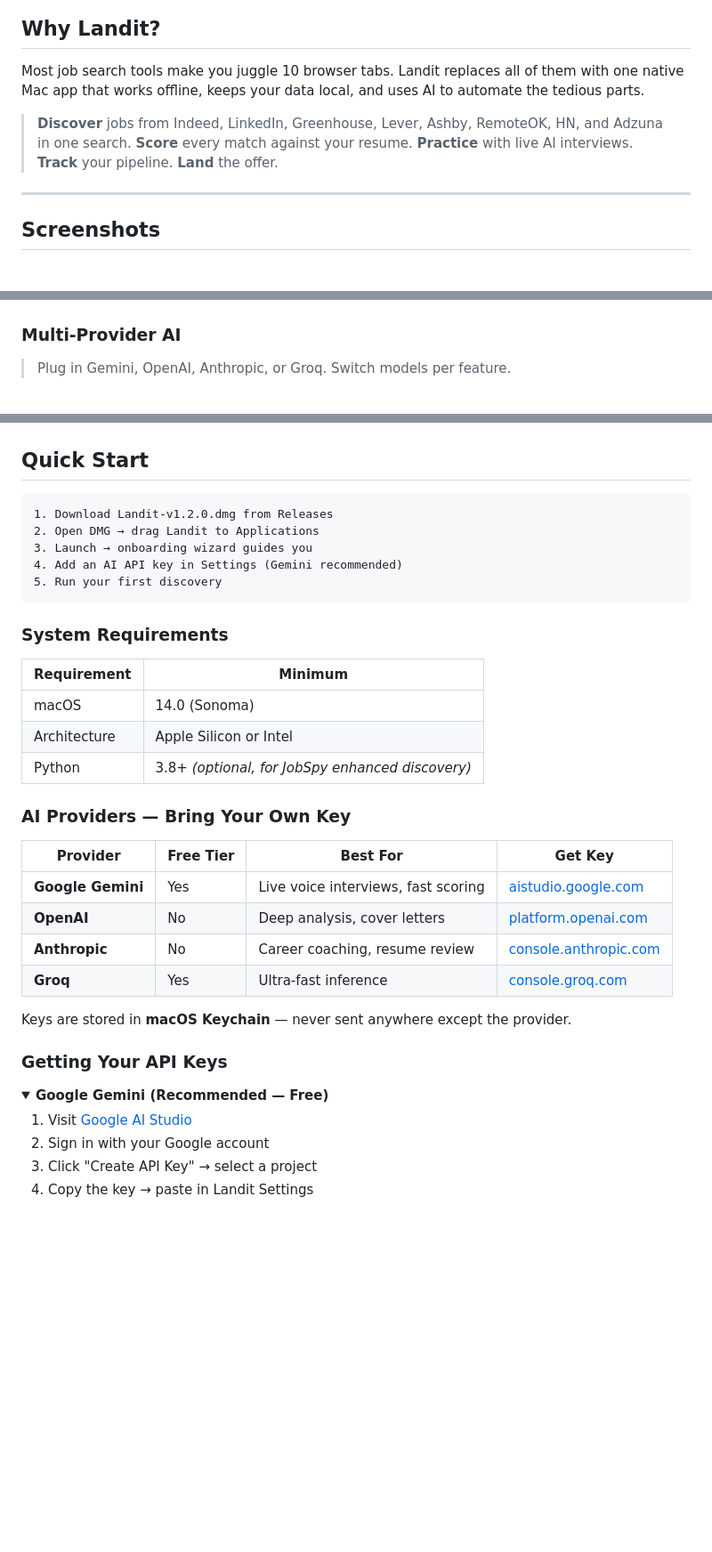
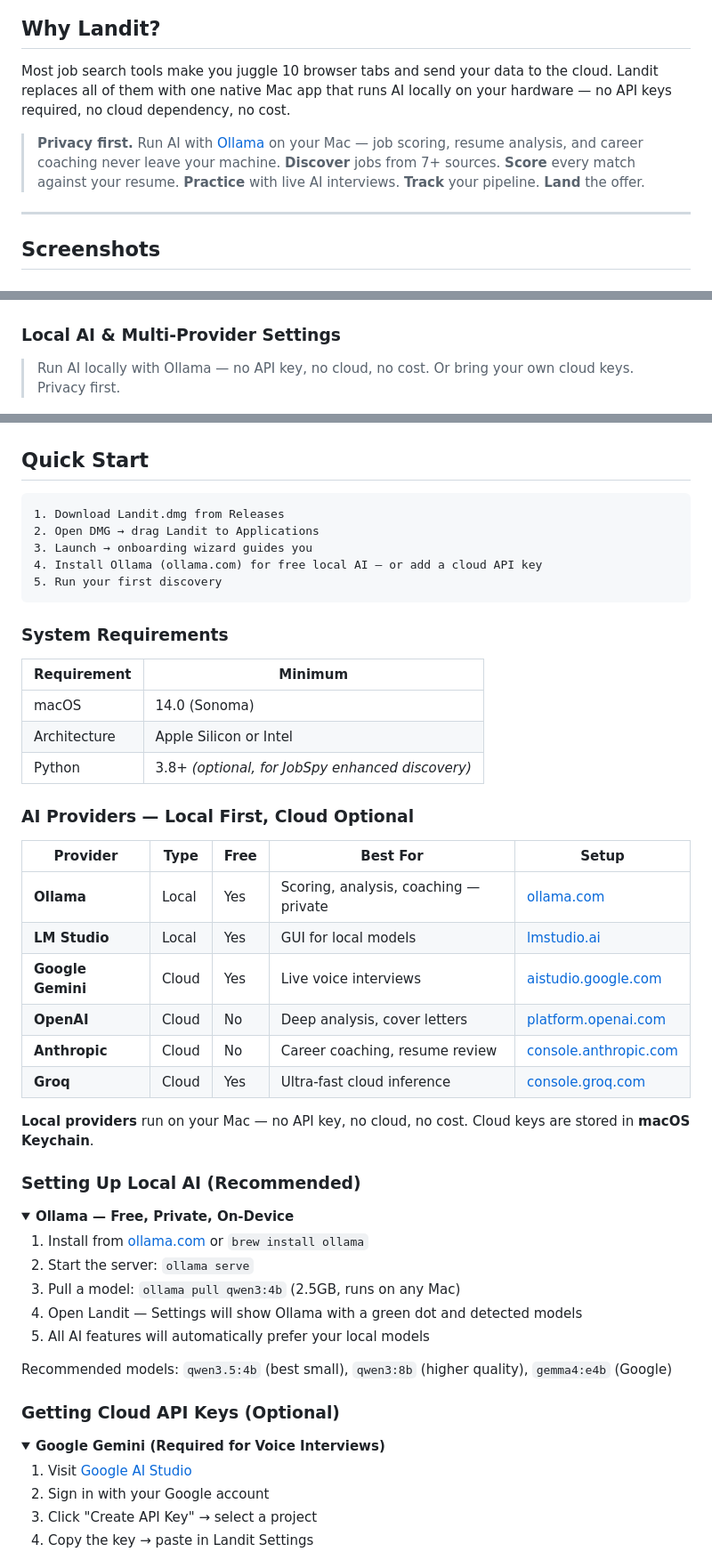
Before and after one commit to humancto/landit-releases, a Markdown page: README.md, 3 parts joined by grey strips. Shown at 89% size. Rendered like a GitHub page; folded sections open; blank space fills up the shorter version.

Commit message:
docs: Privacy First / Local AI messaging in README for v2.2.1
- Ollama + LM Studio first in provider table (LOCAL badge)
- Privacy-first tagline in header badges
- Local AI setup section before cloud API keys
- Updated Quick Start to mention Ollama first
- Updated screenshots section titles

Co-Authored-By: Claude Opus 4.6 <noreply@anthropic.com>

````diff
--- a/README.md
+++ b/README.md
@@ -32,9 +32,9 @@ Find jobs. Ace interviews. Track everything. Land the offer.
 
 ## Why Landit?
 
-Most job search tools make you juggle 10 browser tabs. Landit replaces all of them with one native Mac app that works offline, keeps your data local, and uses AI to automate the tedious parts.
+Most job search tools make you juggle 10 browser tabs and send your data to the cloud. Landit replaces all of them with one native Mac app that runs AI locally on your hardware — no API keys required, no cloud dependency, no cost.
 
-> **Discover** jobs from Indeed, LinkedIn, Greenhouse, Lever, Ashby, RemoteOK, HN, and Adzuna in one search. **Score** every match against your resume. **Practice** with live AI interviews. **Track** your pipeline. **Land** the offer.
+> **Privacy first.** Run AI with [Ollama](https://ollama.com) on your Mac — job scoring, resume analysis, and career coaching never leave your machine. **Discover** jobs from 7+ sources. **Score** every match against your resume. **Practice** with live AI interviews. **Track** your pipeline. **Land** the offer.
 
 ---
 
@@ -76,9 +76,9 @@ Most job search tools make you juggle 10 browser tabs. Landit replaces all of th
 
 ![Analytics](screenshots/analytics.png)
 
-### Multi-Provider AI
+### Local AI & Multi-Provider Settings
 
-> Plug in Gemini, OpenAI, Anthropic, or Groq. Switch models per feature.
+> Run AI locally with Ollama — no API key, no cloud, no cost. Or bring your own cloud keys. Privacy first.
 
 ![Settings](screenshots/settings.png)
 
@@ -142,10 +142,10 @@ Most job search tools make you juggle 10 browser tabs. Landit replaces all of th
 ## Quick Start
 
 ```
-1. Download Landit-v1.2.0.dmg from Releases
+1. Download Landit.dmg from Releases
 2. Open DMG → drag Landit to Applications
 3. Launch → onboarding wizard guides you
-4. Add an AI API key in Settings (Gemini recommended)
+4. Install Ollama (ollama.com) for free local AI — or add a cloud API key
 5. Run your first discovery
 ```
 
@@ -157,21 +157,38 @@ Most job search tools make you juggle 10 browser tabs. Landit replaces all of th
 | Architecture | Apple Silicon or Intel                           |
 | Python       | 3.8+ _(optional, for JobSpy enhanced discovery)_ |
 
-### AI Providers — Bring Your Own Key
+### AI Providers — Local First, Cloud Optional
 
-| Provider          | Free Tier | Best For                            | Get Key                                                     |
-| ----------------- | --------- | ----------------------------------- | ----------------------------------------------------------- |
-| **Google Gemini** | Yes       | Live voice interviews, fast scoring | [aistudio.google.com](https://aistudio.google.com/apikey)   |
-| **OpenAI**        | No        | Deep analysis, cover letters        | [platform.openai.com](https://platform.openai.com/api-keys) |
-| **Anthropic**     | No        | Career coaching, resume review      | [console.anthropic.com](https://console.anthropic.com/)     |
-| **Groq**          | Yes       | Ultra-fast inference                | [console.groq.com](https://console.groq.com/keys)           |
+| Provider          | Type  | Free | Best For                              | Setup                                                       |
+| ----------------- | ----- | ---- | ------------------------------------- | ----------------------------------------------------------- |
+| **Ollama**        | Local | Yes  | Scoring, analysis, coaching — private | [ollama.com](https://ollama.com)                            |
+| **LM Studio**     | Local | Yes  | GUI for local models                  | [lmstudio.ai](https://lmstudio.ai)                          |
+| **Google Gemini** | Cloud | Yes  | Live voice interviews                 | [aistudio.google.com](https://aistudio.google.com/apikey)   |
+| **OpenAI**        | Cloud | No   | Deep analysis, cover letters          | [platform.openai.com](https://platform.openai.com/api-keys) |
+| **Anthropic**     | Cloud | No   | Career coaching, resume review        | [console.anthropic.com](https://console.anthropic.com/)     |
+| **Groq**          | Cloud | Yes  | Ultra-fast cloud inference            | [console.groq.com](https://console.groq.com/keys)           |
 
-Keys are stored in **macOS Keychain** — never sent anywhere except the provider.
+**Local providers** run on your Mac — no API key, no cloud, no cost. Cloud keys are stored in **macOS Keychain**.
 
-### Getting Your API Keys
+### Setting Up Local AI (Recommended)
 
 <details>
-<summary><strong>Google Gemini (Recommended — Free)</strong></summary>
+<summary><strong>Ollama — Free, Private, On-Device</strong></summary>
+
+1. Install from [ollama.com](https://ollama.com) or `brew install ollama`
+2. Start the server: `ollama serve`
+3. Pull a model: `ollama pull qwen3:4b` (2.5GB, runs on any Mac)
+4. Open Landit — Settings will show Ollama with a green dot and detected models
+5. All AI features will automatically prefer your local models
+
+Recommended models: `qwen3.5:4b` (best small), `qwen3:8b` (higher quality), `gemma4:e4b` (Google)
+
+</details>
+
+### Getting Cloud API Keys (Optional)
+
+<details>
+<summary><strong>Google Gemini (Required for Voice Interviews)</strong></summary>
 
 1. Visit [Google AI Studio](https://aistudio.google.com/apikey)
 2. Sign in with your Google account
````
Also changed, not shown: other parts of README.md (+3 -3 lines).
